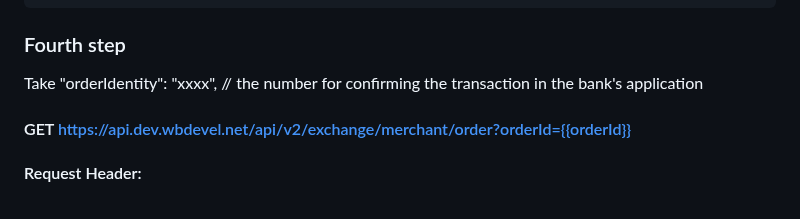
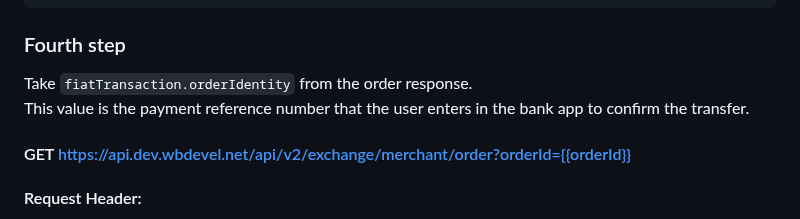
Before and after one commit to nqtikx/Notion, a Markdown page: mts/MTS.md, the part around the change. Drawn GitHub-style.

```diff
--- a/mts/MTS.md
+++ b/mts/MTS.md
@@ -354,7 +354,8 @@ x-api-key
 
 ### Fourth step
 
-Take "orderIdentity": "xxxx", // the number for confirming the transaction in the bank's application
+Take `fiatTransaction.orderIdentity` from the order response.
+This value is the payment reference number that the user enters in the bank app to confirm the transfer.
 
 #### GET https://api.dev.wbdevel.net/api/v2/exchange/merchant/order?orderId={{orderId}}
 
```
